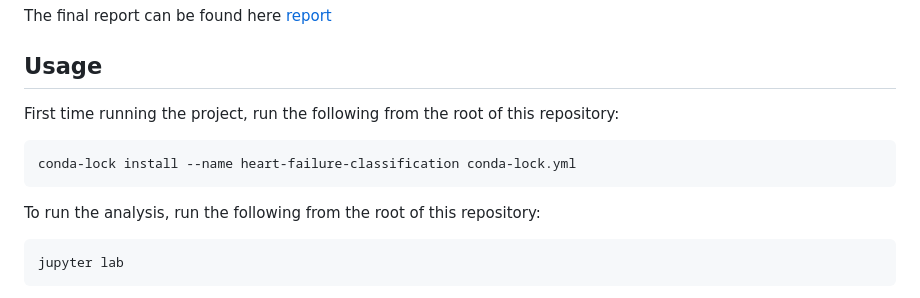
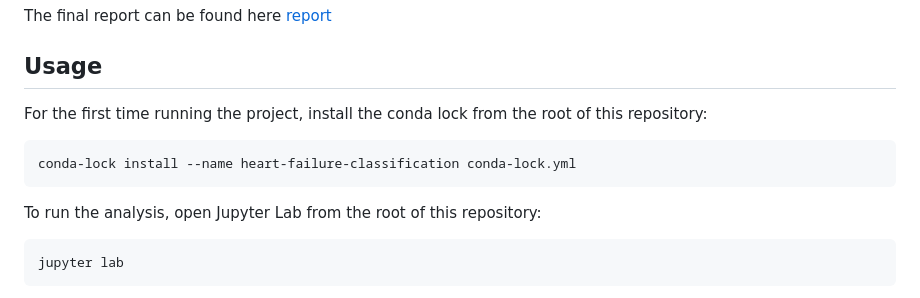
Before and after one commit to EricYangg/Heart-Failure-Classification, a Markdown page: README.md, the part around the change. Drawn GitHub-style.

Commit message:
Made the changes to lines 16 and 22

````diff
--- a/README.md
+++ b/README.md
@@ -13,13 +13,13 @@ The [dataset](https://epl.di.uminho.pt/~jcr/AULAS/ATP2021/datasets/heart.csv) us
 The final report can be found here [report](heart_disease_analysis.ipynb)
 
 ## Usage
-First time running the project, run the following from the root of this repository:
+For the first time running the project, install the conda lock from the root of this repository:
 
 ``` bash
 conda-lock install --name heart-failure-classification conda-lock.yml
 ```
 
-To run the analysis, run the following from the root of this repository:
+To run the analysis, open Jupyter Lab from the root of this repository:
 
 ``` bash
 jupyter lab
````
